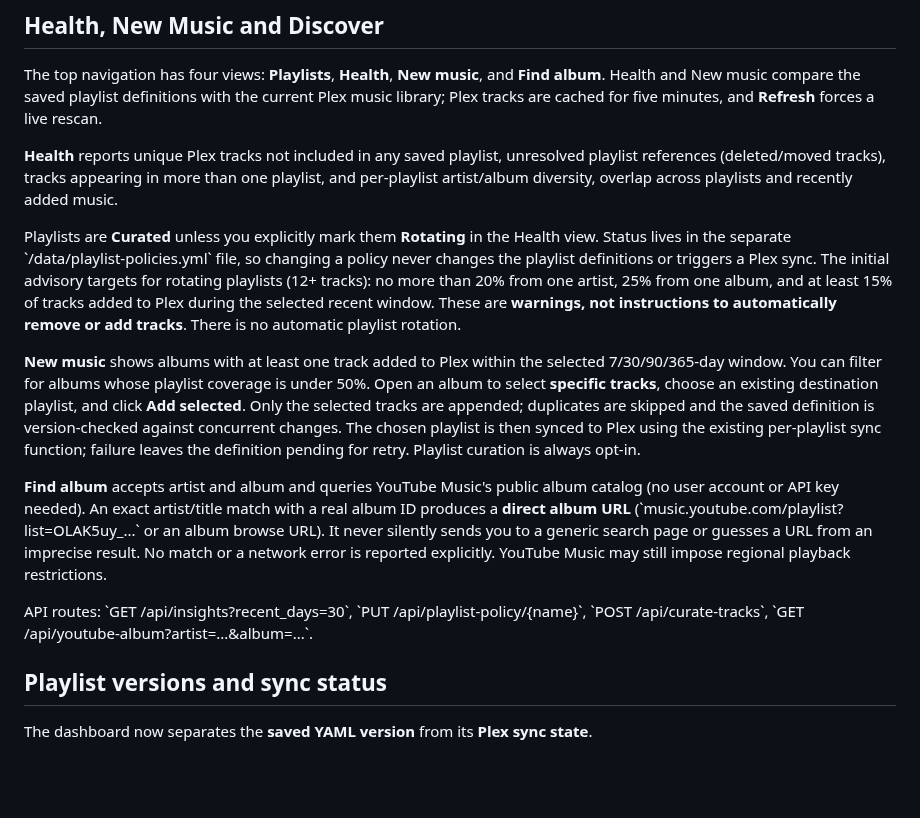
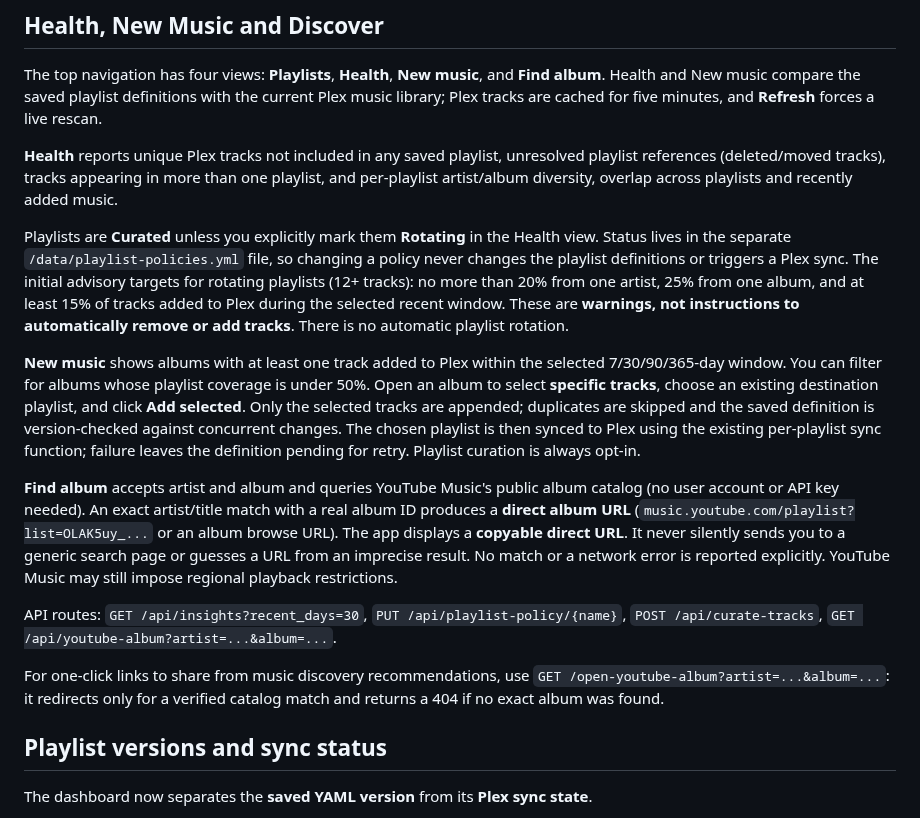
Before and after one commit to tpepels/plex-playlist-builder, a Markdown page: README.md, the part around the change. Rendered like a GitHub page; blank space fills up the shorter version.

Commit message:
Document copyable direct album URLs and safe one-click redirects

```diff
--- a/README.md
+++ b/README.md
@@ -110,7 +110,7 @@ more than one playlist, and per-playlist artist/album diversity, overlap
 across playlists and recently added music.
 
 Playlists are **Curated** unless you explicitly mark them **Rotating** in the
-Health view. Status lives in the separate \`/data/playlist-policies.yml\` file,
+Health view. Status lives in the separate `/data/playlist-policies.yml` file,
 so changing a policy never changes the playlist definitions or triggers a
 Plex sync. The initial advisory targets for rotating playlists (12+ tracks):
 no more than 20% from one artist, 25% from one album, and at least 15% of
@@ -130,14 +130,18 @@ the definition pending for retry. Playlist curation is always opt-in.
 **Find album** accepts artist and album and queries YouTube Music's public
 album catalog (no user account or API key needed). An exact artist/title
 match with a real album ID produces a **direct album URL**
-(\`music.youtube.com/playlist?list=OLAK5uy_...\` or an album browse URL).
-It never silently sends you to a generic search page or guesses a URL from
-an imprecise result. No match or a network error is reported explicitly.
+(`music.youtube.com/playlist?list=OLAK5uy_...` or an album browse URL).
+The app displays a **copyable direct URL**. It never silently sends you to a
+generic search page or guesses a URL from an imprecise result. No match or a network error is reported explicitly.
 YouTube Music may still impose regional playback restrictions.
 
-API routes: \`GET /api/insights?recent_days=30\`,
-\`PUT /api/playlist-policy/{name}\`, \`POST /api/curate-tracks\`,
-\`GET /api/youtube-album?artist=...&album=...\`.
+API routes: `GET /api/insights?recent_days=30`,
+`PUT /api/playlist-policy/{name}`, `POST /api/curate-tracks`,
+`GET /api/youtube-album?artist=...&album=...`.
+
+For one-click links to share from music discovery recommendations, use
+`GET /open-youtube-album?artist=...&album=...`: it redirects only for a
+verified catalog match and returns a 404 if no exact album was found.
 
 ## Playlist versions and sync status
 
```
